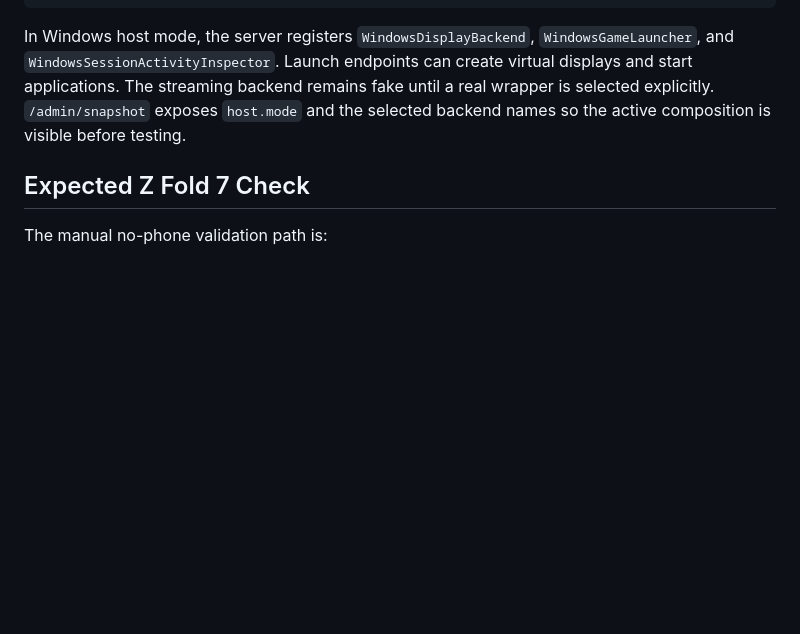
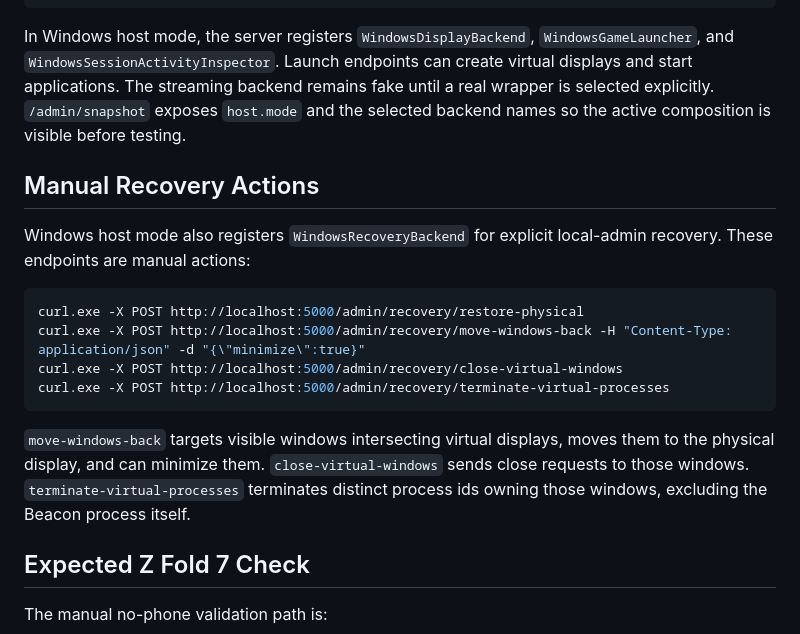
Before and after one commit to Darkaxt/beacon-stream, a Markdown page: docs/windows-display-backend.md, the part around the change. GitHub-like rendering; blank space fills up the shorter version.

````diff
--- a/docs/windows-display-backend.md
+++ b/docs/windows-display-backend.md
@@ -44,6 +44,19 @@ dotnet run --project src\Beacon.Server
 
 In Windows host mode, the server registers `WindowsDisplayBackend`, `WindowsGameLauncher`, and `WindowsSessionActivityInspector`. Launch endpoints can create virtual displays and start applications. The streaming backend remains fake until a real wrapper is selected explicitly. `/admin/snapshot` exposes `host.mode` and the selected backend names so the active composition is visible before testing.
 
+## Manual Recovery Actions
+
+Windows host mode also registers `WindowsRecoveryBackend` for explicit local-admin recovery. These endpoints are manual actions:
+
+```powershell
+curl.exe -X POST http://localhost:5000/admin/recovery/restore-physical
+curl.exe -X POST http://localhost:5000/admin/recovery/move-windows-back -H "Content-Type: application/json" -d "{\"minimize\":true}"
+curl.exe -X POST http://localhost:5000/admin/recovery/close-virtual-windows
+curl.exe -X POST http://localhost:5000/admin/recovery/terminate-virtual-processes
+```
+
+`move-windows-back` targets visible windows intersecting virtual displays, moves them to the physical display, and can minimize them. `close-virtual-windows` sends close requests to those windows. `terminate-virtual-processes` terminates distinct process ids owning those windows, excluding the Beacon process itself.
+
 ## Expected Z Fold 7 Check
 
 The manual no-phone validation path is:
````
Also changed, not shown: README.md (+13 -1 lines), 1 other file.
